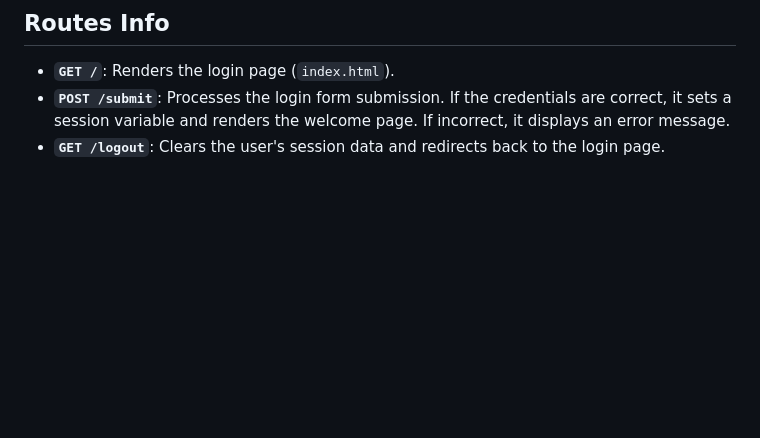
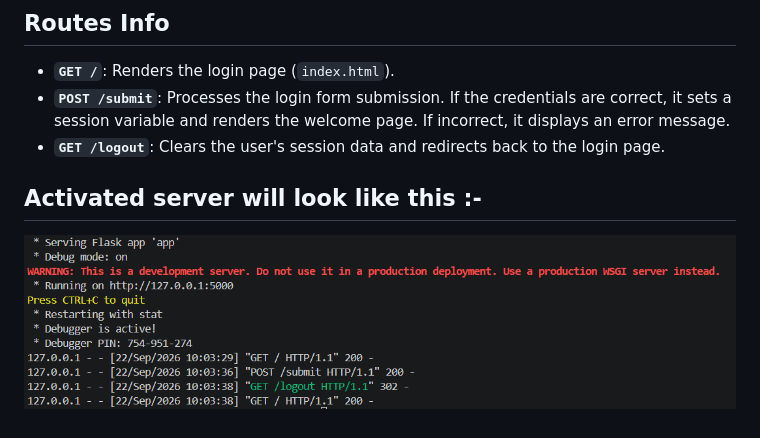
Before and after one commit to Mohit-pr-95/backend-by-flask, a Markdown page: readme.md, the part around the change. Drawn GitHub-style; pictures changed too: sc2.png (added); blank space fills up the shorter version.

Commit message:
readme updated more

```diff
--- a/readme.md
+++ b/readme.md
@@ -51,3 +51,9 @@ python app.py
 - **`GET /`**: Renders the login page (`index.html`).
 - **`POST /submit`**: Processes the login form submission. If the credentials are correct, it sets a session variable and renders the welcome page. If incorrect, it displays an error message.
 - **`GET /logout`**: Clears the user's session data and redirects back to the login page.
+
+## Activated server will look like this :-
+
+<p align="center">
+  <img src="sc2.png" alt="Login Page Screenshot">
+</p>
```
Also changed, not shown: 1 other file.
